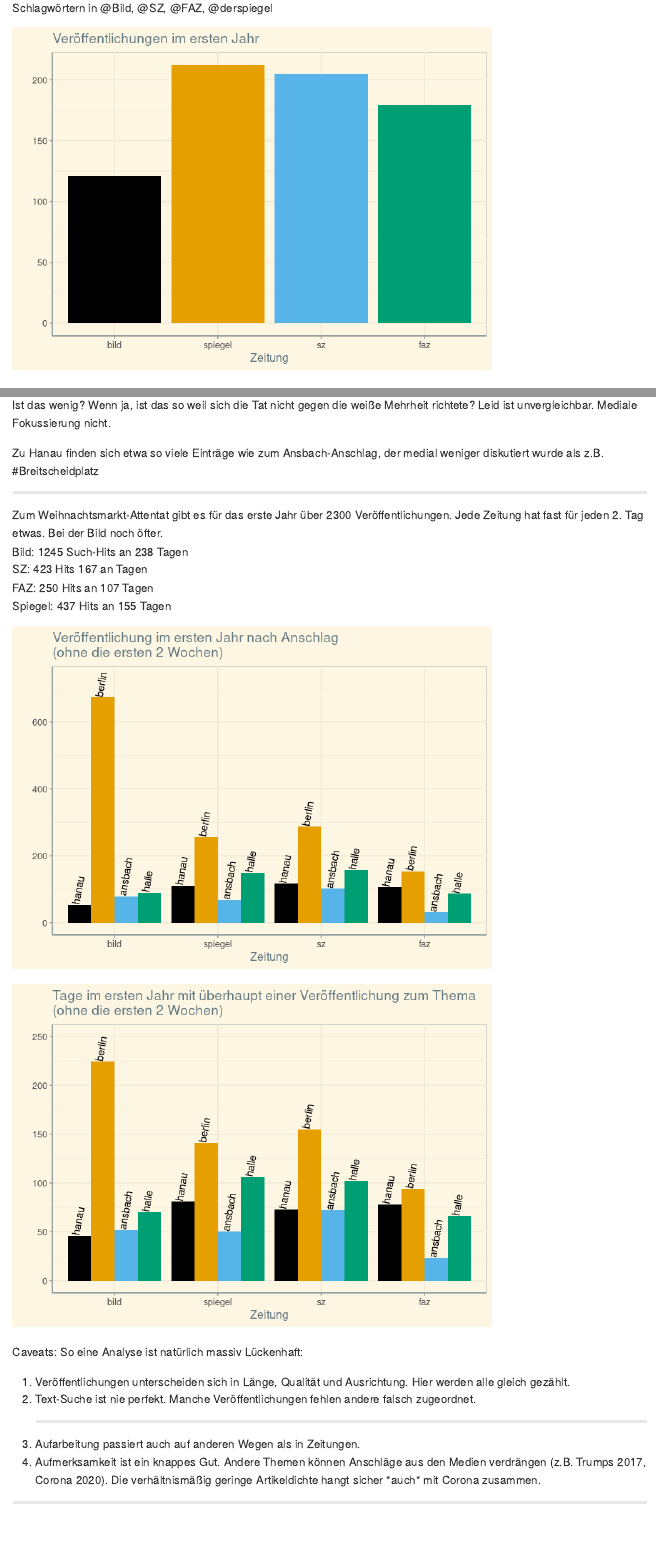
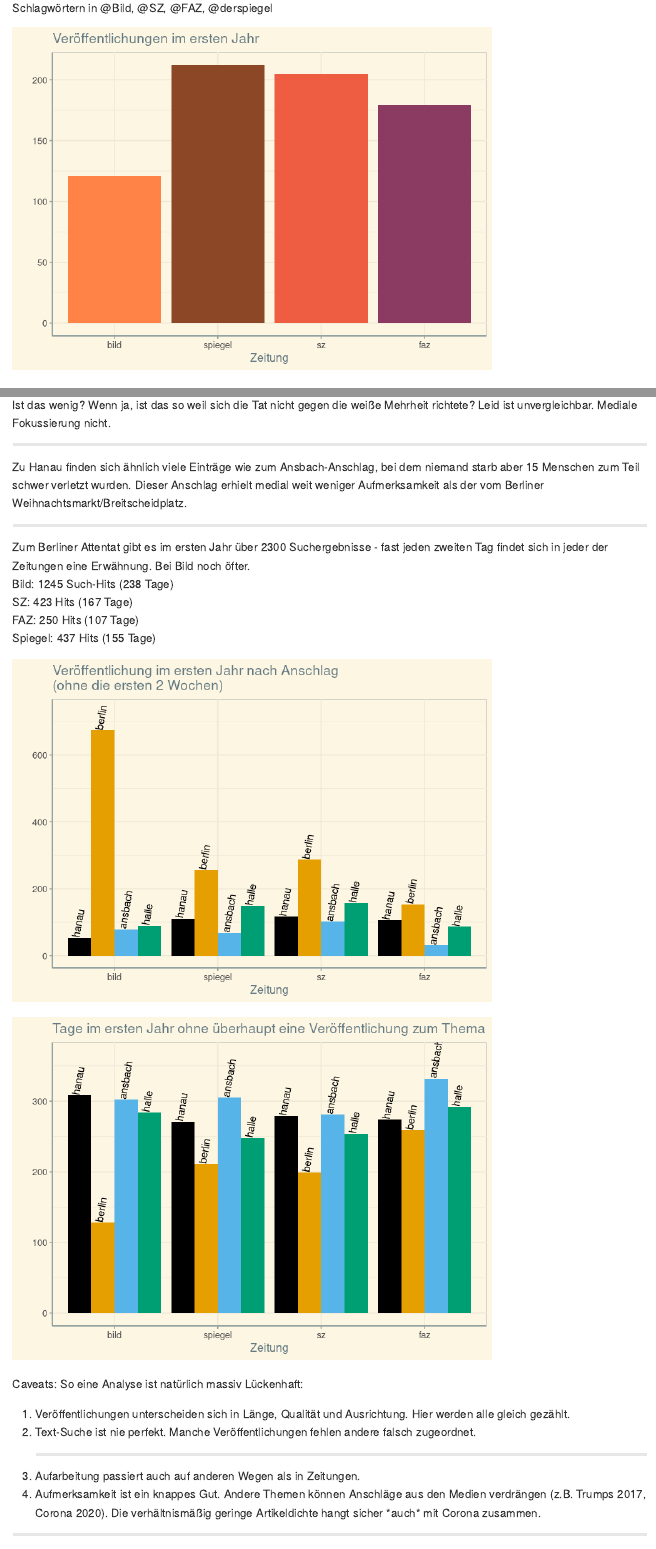
Before and after one commit to simonheb/hanau-media, an R Markdown document (tweets.Rmd): the page in a window 1100 px wide, from 770 px down, and a second part further down, joined at a grey line. Rendered offline with R 4.5, knitr and Pandoc, with nearby package versions.

Commit message:
markdown

````diff
--- a/tweets.Rmd
+++ b/tweets.Rmd
@@ -47,7 +47,7 @@ Anschläge prägen Diskurse über lange Zeit und werden so aufgearbeitet. Das is
 ```{r plot2, echo=FALSE, warning=FALSE}
 subset(dat, attack=="hanau" & count>0 & days_since_attack>0) %>% ggplot(aes(x=journal)) + geom_bar(aes(fill=journal)) +
     labs(x="Zeitung",y="",title="Veröffentlichungen im ersten Jahr")+
-  theme_simon+scale_fill_colorblind()+theme(legend.position = "none")
+  theme_simon+ scale_fill_manual(values = c("sienna1", "sienna4", "tomato2", "hotpink4"))+theme(legend.position = "none")
 ```
 
 Insgesamt listen diese Zeitungen über `r conservative(nrow(subset(dat,attack=="hanau" & days_since_attack>=0 & count>0)),2)` Veröffentlichungen zu Suchwörtern zum rassistischen Anschlag in Hanau<br />
@@ -70,14 +71,14 @@ subset(dat,attack=="hanau" & full_days_since_attack>0 & count>0) %>% distinct(jo
 
 Ist das wenig? Wenn ja, ist das so weil sich die Tat nicht gegen die weiße Mehrheit richtete? Leid ist unvergleichbar. Mediale Fokussierung nicht.
 
-Zu Hanau finden sich etwa so viele Einträge wie zum Ansbach-Anschlag, der medial weniger diskutiert wurde als z.B. #Breitscheidplatz
-
 <hr>
-Zum Weihnachtsmarkt-Attentat gibt es für das erste Jahr über `r conservative(nrow(subset(dat,attack=="berlin" & full_days_since_attack %in% 0:365  & count>0)),2)`  Veröffentlichungen. Jede Zeitung hat fast für jeden 2. Tag etwas. Bei der Bild noch öfter.<br/>
-Bild: `r nrow(subset(dat,attack=="berlin" & full_days_since_attack %in% 0:366 & count>0 & journal=="bild"))` Such-Hits  an `r nrow(unique(subset(dat,attack=="berlin" & full_days_since_attack %in% 0:365  & count>0 & journal=="bild",select="full_days_since_attack")))` Tagen<br/>
-SZ: `r nrow(subset(dat,attack=="berlin" & full_days_since_attack %in% 0:365& full_days_since_attack>=0 & count>0 & journal=="sz"))` Hits  `r nrow(unique(subset(dat,attack=="berlin" & full_days_since_attack %in% 0:365  & count>0 & journal=="sz",select="full_days_since_attack")))` an Tagen<br/>
-FAZ: `r nrow(subset(dat,attack=="berlin" & full_days_since_attack %in% 0:365& full_days_since_attack>=0 & count>0 & journal=="faz"))` Hits  an `r nrow(unique(subset(dat,attack=="berlin" & full_days_since_attack %in% 0:365  & count>0 & journal=="faz",select="full_days_since_attack")))` Tagen<br/>
-Spiegel: `r nrow(subset(dat,attack=="berlin" & full_days_since_attack %in% 0:365 & full_days_since_attack>=0 & count>0 & journal=="spiegel"))` Hits  an `r nrow(unique(subset(dat,attack=="berlin" & full_days_since_attack %in% 0:365  & count>0 & journal=="spiegel",select="full_days_since_attack")))` Tagen
+Zu Hanau finden sich ähnlich viele Einträge wie zum Ansbach-Anschlag, bei dem niemand starb aber 15 Menschen zum Teil schwer verletzt wurden. Dieser Anschlag erhielt medial weit weniger Aufmerksamkeit als der vom Berliner Weihnachtsmarkt/Breitscheidplatz.
+<hr>
+Zum Berliner Attentat gibt es im ersten Jahr über `r conservative(nrow(subset(dat,attack=="berlin" & full_days_since_attack %in% 0:365  & count>0)),2)`  Suchergebnisse - fast jeden zweiten Tag findet sich in jeder der Zeitungen eine Erwähnung. Bei Bild noch öfter.<br/>
+Bild: `r nrow(subset(dat,attack=="berlin" & full_days_since_attack %in% 0:366 & count>0 & journal=="bild"))` Such-Hits (`r nrow(unique(subset(dat,attack=="berlin" & full_days_since_attack %in% 0:365  & count>0 & journal=="bild",select="full_days_since_attack")))` Tage)<br/>
+SZ: `r nrow(subset(dat,attack=="berlin" & full_days_since_attack %in% 0:365& full_days_since_attack>=0 & count>0 & journal=="sz"))` Hits (`r nrow(unique(subset(dat,attack=="berlin" & full_days_since_attack %in% 0:365  & count>0 & journal=="sz",select="full_days_since_attack")))` Tage)<br/>
+FAZ: `r nrow(subset(dat,attack=="berlin" & full_days_since_attack %in% 0:365& full_days_since_attack>=0 & count>0 & journal=="faz"))` Hits (`r nrow(unique(subset(dat,attack=="berlin" & full_days_since_attack %in% 0:365  & count>0 & journal=="faz",select="full_days_since_attack")))` Tage)<br/>
+Spiegel: `r nrow(subset(dat,attack=="berlin" & full_days_since_attack %in% 0:365 & full_days_since_attack>=0 & count>0 & journal=="spiegel"))` Hits  (`r nrow(unique(subset(dat,attack=="berlin" & full_days_since_attack %in% 0:365  & count>0 & journal=="spiegel",select="full_days_since_attack")))` Tage)
 
 ```{r plot3, echo=FALSE, warning=FALSE}
 ggplot(subset(dat, count>0 &
@@ -90,12 +91,13 @@ ggplot(subset(dat, count>0 &
     geom_text(aes(label=attack), stat='count', position=position_dodge(width=0.9), vjust=0,angle=80,hjust=0)+theme(legend.position = "none")
 
 ```
-```{r plot3v, echo=FALSE, warning=FALSE}
-subset(dat,attack %in% c("hanau","berlin","ansbach","halle")& full_days_since_attack %in% 14:365 & count>0) %>% distinct(journal,full_days_since_attack,attack) %>%
+```{r plot3a, echo=FALSE, warning=FALSE,message=FALSE}
+subset(dat,attack %in% c("hanau","berlin","ansbach","halle")& full_days_since_attack %in% 0:365) %>% group_by(journal,full_days_since_attack,attack) %>%
+  summarize(nothing=sum(count)==0) %>% filter(nothing) %>%
 ggplot(aes(x=journal,fill=attack)) +
-    labs(x="Zeitung",title="Tage im ersten Jahr mit überhaupt einer Veröffentlichung zum Thema\n(ohne die ersten 2 Wochen)",y="")+
+    labs(x="Zeitung",title="Tage im ersten Jahr ohne überhaupt eine Veröffentlichung zum Thema",y="")+
     theme_simon+scale_fill_colorblind()+
-    geom_bar(position = "dodge")+ylim(c(0,250))+
+    geom_bar(position = "dodge")+ylim(c(0,365))+
     geom_text(aes(label=attack), stat='count', position=position_dodge(width=0.9), vjust=0,angle=80,hjust=0)+theme(legend.position = "none")
 
 ```
````
Also changed, not shown: tweets.md, tweets_files/figure-gfm/plot2-1.png, tweets_files/figure-gfm/plot3a-1.png (added), tweets_files/figure-gfm/plot4b-1.png (added), tweets.Rmd (17 more changed lines).
